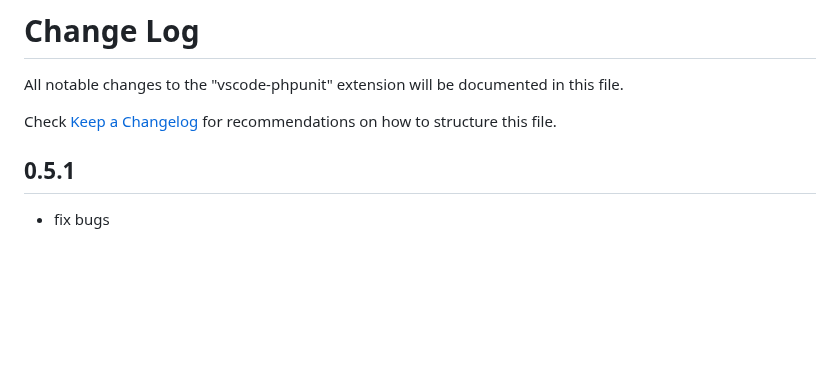
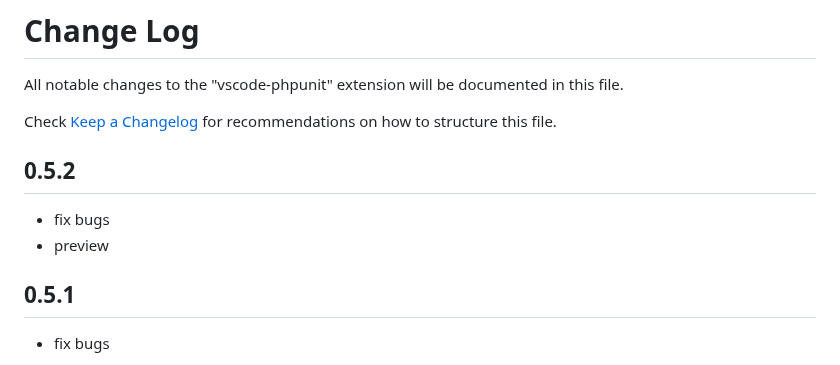
Before and after one commit to recca0120/vscode-phpunit, a Markdown page: CHANGELOG.md, the part around the change. Drawn GitHub-style; blank space fills up the shorter version.

```diff
--- a/CHANGELOG.md
+++ b/CHANGELOG.md
@@ -3,6 +3,10 @@ All notable changes to the "vscode-phpunit" extension will be documented in this
 
 Check [Keep a Changelog](http://keepachangelog.com/) for
 recommendations on how to structure this file.
+
+## 0.5.2
+- fix bugs
+- preview
 
 ## 0.5.1
 - fix bugs
```
Also changed, not shown: README.md (+1 -1 lines), images/vscode-phpunit.png (deleted), preview.gif (added), 6 other files.
